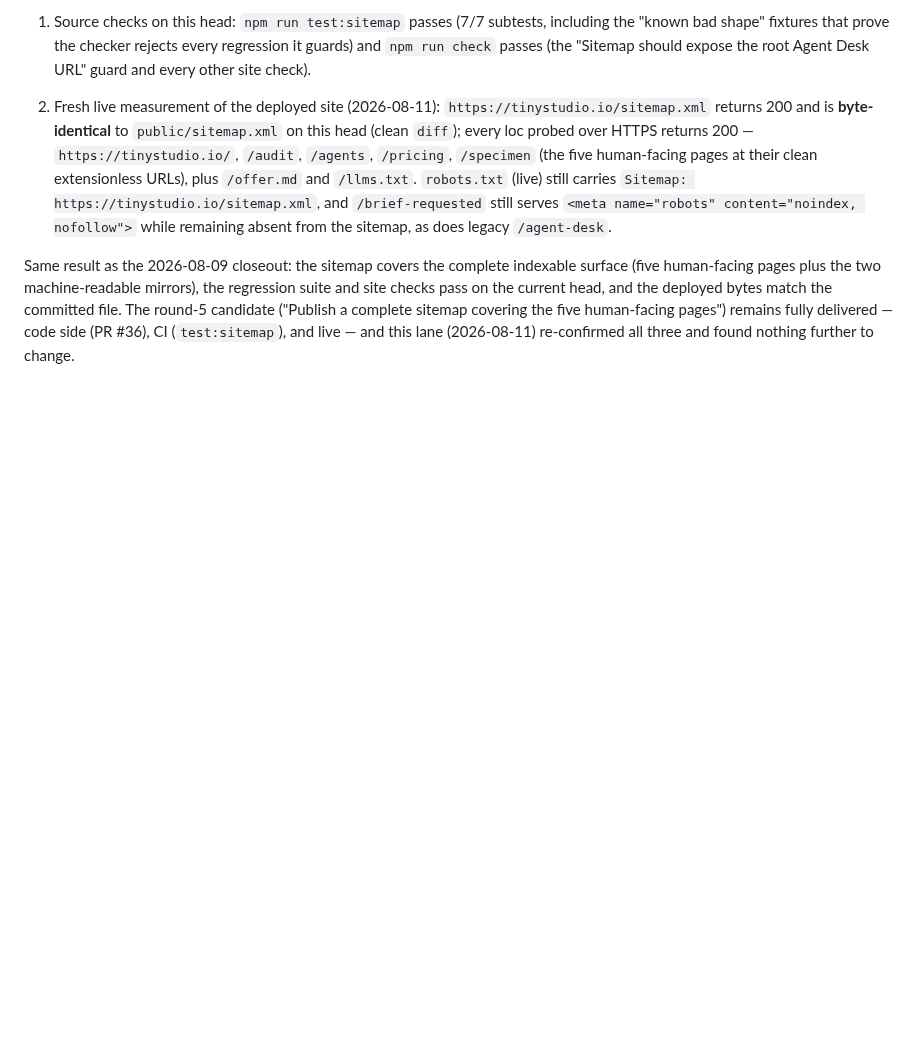
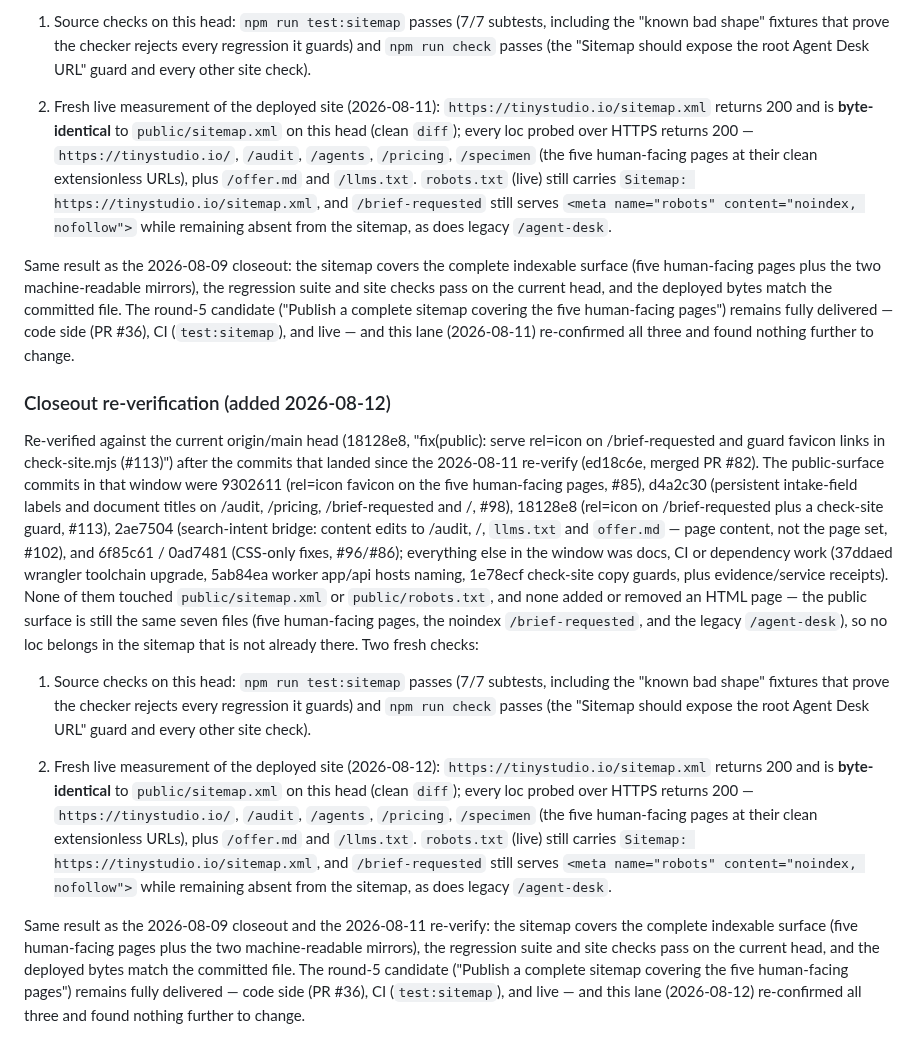
Before and after one commit to Nishfleet/TinyStudio.io, a Markdown page: docs/evidence/sitemap-2026-08-09.md, the part around the change. GitHub-like rendering; blank space fills up the shorter version.

Commit message:
docs(evidence): re-verify sitemap finding (round-5 candidate) against current main and live

```diff
--- a/docs/evidence/sitemap-2026-08-09.md
+++ b/docs/evidence/sitemap-2026-08-09.md
@@ -177,3 +177,48 @@ the deployed bytes match the committed file. The round-5 candidate ("Publish
 a complete sitemap covering the five human-facing pages") remains fully
 delivered — code side (PR #36), CI (`test:sitemap`), and live — and this lane
 (2026-08-11) re-confirmed all three and found nothing further to change.
+
+### Closeout re-verification (added 2026-08-12)
+
+Re-verified against the current origin/main head (18128e8, "fix(public):
+serve rel=icon on /brief-requested and guard favicon links in check-site.mjs
+(#113)") after the commits that landed since the 2026-08-11 re-verify
+(ed18c6e, merged PR #82). The public-surface commits in that window were
+9302611 (rel=icon favicon on the five human-facing pages, #85), d4a2c30
+(persistent intake-field labels and document titles on /audit, /pricing,
+/brief-requested and /, #98), 18128e8 (rel=icon on /brief-requested plus a
+check-site guard, #113), 2ae7504 (search-intent bridge: content edits to
+/audit, /, `llms.txt` and `offer.md` — page content, not the page set, #102),
+and 6f85c61 / 0ad7481 (CSS-only fixes, #96/#86); everything else in the
+window was docs, CI or dependency work (37ddaed wrangler toolchain upgrade,
+5ab84ea worker app/api hosts naming, 1e78ecf check-site copy guards, plus
+evidence/service receipts). None of them touched `public/sitemap.xml` or
+`public/robots.txt`, and none added or removed an HTML page — the public
+surface is still the same seven files (five human-facing pages, the noindex
+`/brief-requested`, and the legacy `/agent-desk`), so no loc belongs in the
+sitemap that is not already there. Two fresh checks:
+
+1. Source checks on this head: `npm run test:sitemap` passes (7/7 subtests,
+   including the "known bad shape" fixtures that prove the checker rejects
+   every regression it guards) and `npm run check` passes (the "Sitemap
+   should expose the root Agent Desk URL" guard and every other site check).
+
+2. Fresh live measurement of the deployed site (2026-08-12):
+   `https://tinystudio.io/sitemap.xml` returns 200 and is **byte-identical**
+   to `public/sitemap.xml` on this head (clean `diff`); every loc probed over
+   HTTPS returns 200 — `https://tinystudio.io/`, `/audit`, `/agents`,
+   `/pricing`, `/specimen` (the five human-facing pages at their clean
+   extensionless URLs), plus `/offer.md` and `/llms.txt`. `robots.txt` (live)
+   still carries `Sitemap: https://tinystudio.io/sitemap.xml`, and
+   `/brief-requested` still serves `<meta name="robots" content="noindex,
+   nofollow">` while remaining absent from the sitemap, as does legacy
+   `/agent-desk`.
+
+Same result as the 2026-08-09 closeout and the 2026-08-11 re-verify: the
+sitemap covers the complete indexable surface (five human-facing pages plus
+the two machine-readable mirrors), the regression suite and site checks pass
+on the current head, and the deployed bytes match the committed file. The
+round-5 candidate ("Publish a complete sitemap covering the five
+human-facing pages") remains fully delivered — code side (PR #36), CI
+(`test:sitemap`), and live — and this lane (2026-08-12) re-confirmed all
+three and found nothing further to change.
```
